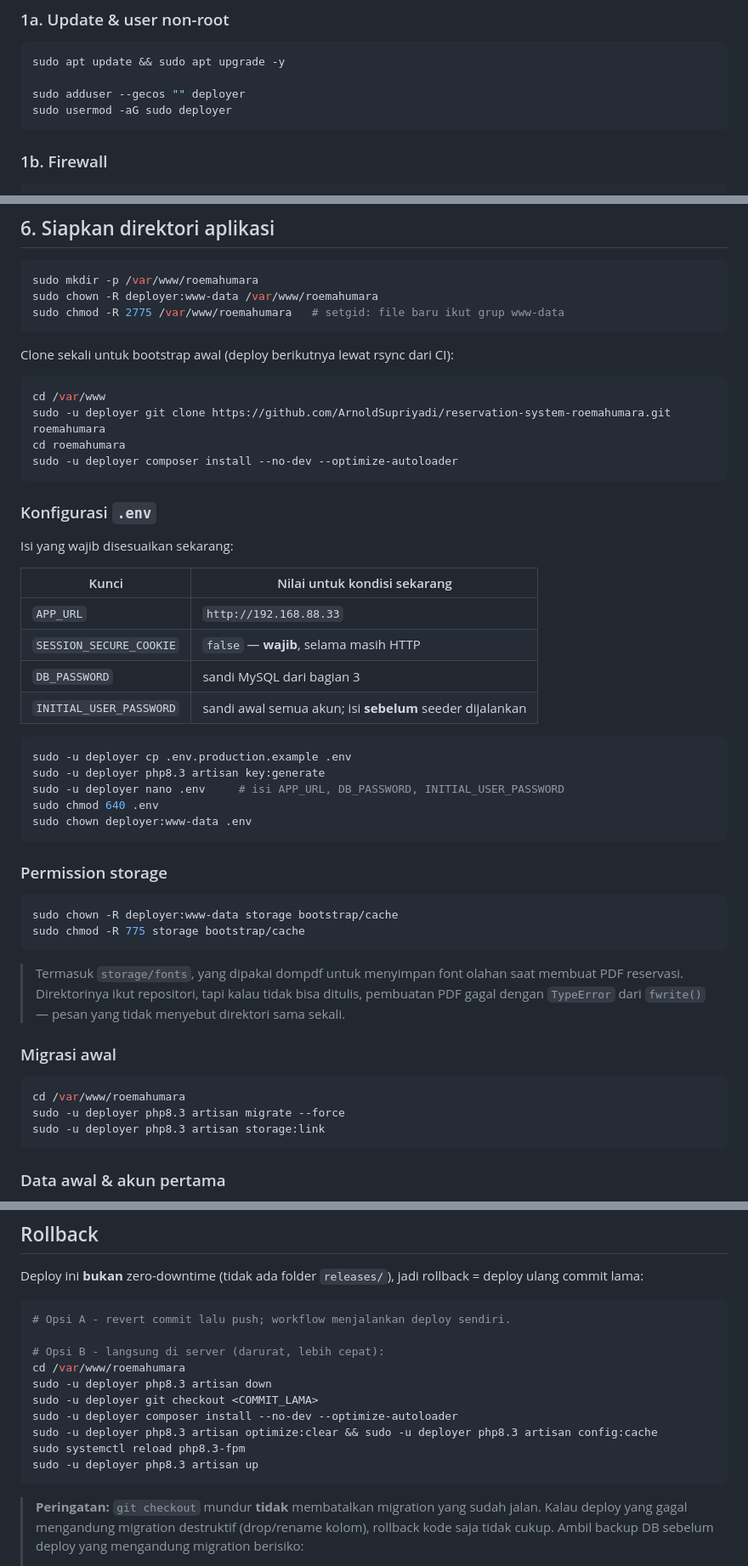
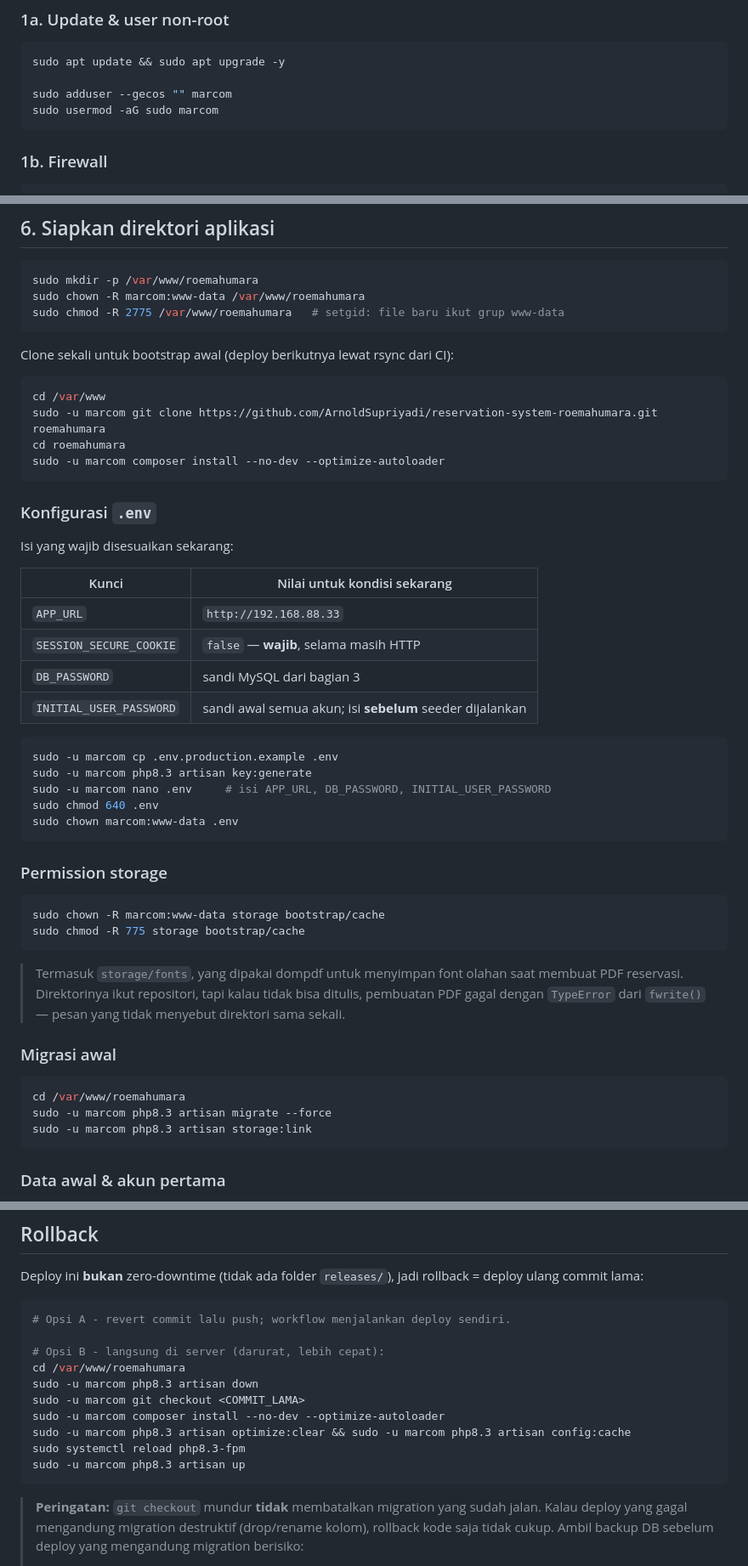
Before and after one commit to ArnoldSupriyadi/reservation-system-roemahumara, a Markdown page: deploy/RUNBOOK.md, 3 parts joined by grey strips. Shown at 85% size. Drawn GitHub-style.

````diff
--- a/deploy/RUNBOOK.md
+++ b/deploy/RUNBOOK.md
@@ -56,8 +56,8 @@ Konvensi yang dipakai di semua file config:
 ```bash
 sudo apt update && sudo apt upgrade -y
 
-sudo adduser --gecos "" deployer
-sudo usermod -aG sudo deployer
+sudo adduser --gecos "" marcom
+sudo usermod -aG sudo marcom
 ```
 
 ### 1b. Firewall
@@ -201,7 +201,7 @@ composer --version
 
 ```bash
 sudo mkdir -p /var/www/roemahumara
-sudo chown -R deployer:www-data /var/www/roemahumara
+sudo chown -R marcom:www-data /var/www/roemahumara
 sudo chmod -R 2775 /var/www/roemahumara   # setgid: file baru ikut grup www-data
 ```
 
@@ -209,9 +209,9 @@ Clone sekali untuk bootstrap awal (deploy berikutnya lewat rsync dari CI):
 
 ```bash
 cd /var/www
-sudo -u deployer git clone https://github.com/ArnoldSupriyadi/reservation-system-roemahumara.git roemahumara
+sudo -u marcom git clone https://github.com/ArnoldSupriyadi/reservation-system-roemahumara.git roemahumara
 cd roemahumara
-sudo -u deployer composer install --no-dev --optimize-autoloader
+sudo -u marcom composer install --no-dev --optimize-autoloader
 ```
 
 ### Konfigurasi `.env`
@@ -226,17 +226,17 @@ Isi yang wajib disesuaikan sekarang:
 | `INITIAL_USER_PASSWORD` | sandi awal semua akun; isi **sebelum** seeder dijalankan |
 
 ```bash
-sudo -u deployer cp .env.production.example .env
-sudo -u deployer php8.3 artisan key:generate
-sudo -u deployer nano .env     # isi APP_URL, DB_PASSWORD, INITIAL_USER_PASSWORD
+sudo -u marcom cp .env.production.example .env
+sudo -u marcom php8.3 artisan key:generate
+sudo -u marcom nano .env     # isi APP_URL, DB_PASSWORD, INITIAL_USER_PASSWORD
 sudo chmod 640 .env
-sudo chown deployer:www-data .env
+sudo chown marcom:www-data .env
 ```
 
 ### Permission storage
 
 ```bash
-sudo chown -R deployer:www-data storage bootstrap/cache
+sudo chown -R marcom:www-data storage bootstrap/cache
 sudo chmod -R 775 storage bootstrap/cache
 ```
 
@@ -249,8 +249,8 @@ sudo chmod -R 775 storage bootstrap/cache
 
 ```bash
 cd /var/www/roemahumara
-sudo -u deployer php8.3 artisan migrate --force
-sudo -u deployer php8.3 artisan storage:link
+sudo -u marcom php8.3 artisan migrate --force
+sudo -u marcom php8.3 artisan storage:link
 ```
 
 ### Data awal & akun pertama
@@ -629,12 +629,12 @@ Deploy ini **bukan** zero-downtime (tidak ada folder `releases/`), jadi rollback
 
 # Opsi B - langsung di server (darurat, lebih cepat):
 cd /var/www/roemahumara
-sudo -u deployer php8.3 artisan down
-sudo -u deployer git checkout <COMMIT_LAMA>
-sudo -u deployer composer install --no-dev --optimize-autoloader
-sudo -u deployer php8.3 artisan optimize:clear && sudo -u deployer php8.3 artisan config:cache
+sudo -u marcom php8.3 artisan down
+sudo -u marcom git checkout <COMMIT_LAMA>
+sudo -u marcom composer install --no-dev --optimize-autoloader
+sudo -u marcom php8.3 artisan optimize:clear && sudo -u marcom php8.3 artisan config:cache
 sudo systemctl reload php8.3-fpm
-sudo -u deployer php8.3 artisan up
+sudo -u marcom php8.3 artisan up
 ```
 
 > **Peringatan:** `git checkout` mundur **tidak** membatalkan migration yang sudah jalan.
````
Also changed, not shown: other parts of deploy/RUNBOOK.md (+18 -18 lines).
